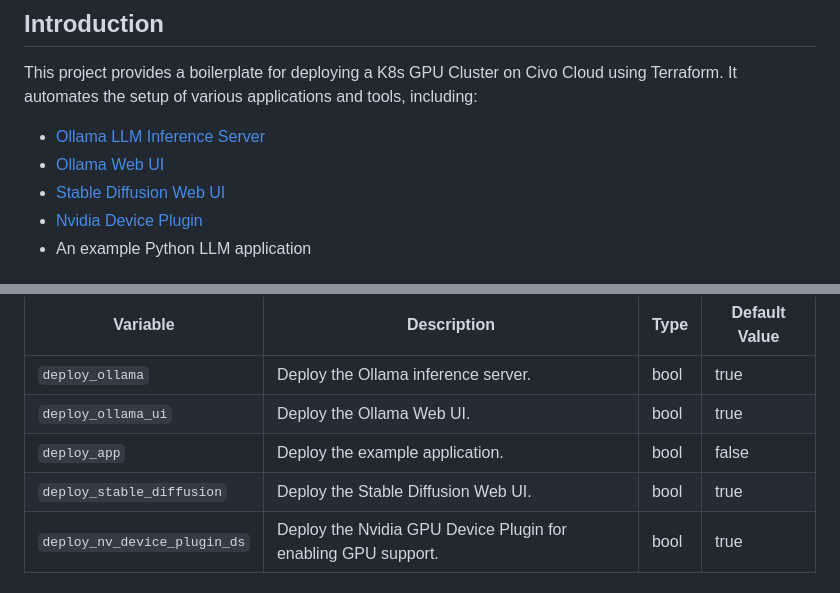
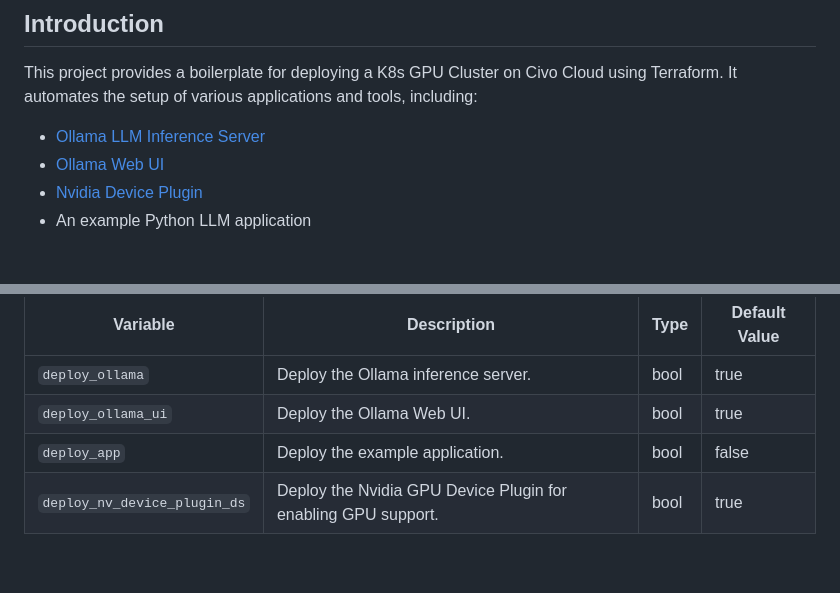
Before and after one commit to civo-learn/civo-llm-boilerplate, a Markdown page: README.md, 2 parts joined by grey strips. GitHub-like rendering; blank space fills up the shorter version.

Commit message:
removing stable-diff from readme

```diff
--- a/README.md
+++ b/README.md
@@ -7,7 +7,6 @@ This project provides a boilerplate for deploying a K8s GPU Cluster on Civo Clou
 
 - [Ollama LLM Inference Server](https://github.com/ollama/ollama)
 - [Ollama Web UI](https://github.com/open-webui/open-webui)
-- [Stable Diffusion Web UI](https://github.com/AUTOMATIC1111/stable-diffusion-webui)
 - [Nvidia Device Plugin](https://github.com/NVIDIA/k8s-device-plugin)
 - An example Python LLM application
 
@@ -60,7 +59,6 @@ Deployment of components is controlled through boolean variables within the `tf/
 | `deploy_ollama`               | Deploy the Ollama inference server.                     | bool  | true         |
 | `deploy_ollama_ui`            | Deploy the Ollama Web UI.                               | bool  | true         |
 | `deploy_app`                  | Deploy the example application.                         | bool  | false         |
-| `deploy_stable_diffusion`     | Deploy the Stable Diffusion Web UI.                     | bool  | true         |
 | `deploy_nv_device_plugin_ds`  | Deploy the Nvidia GPU Device Plugin for enabling GPU support. | bool  | true         |
 
 ## Deploy LLM Boiler Plate
```
